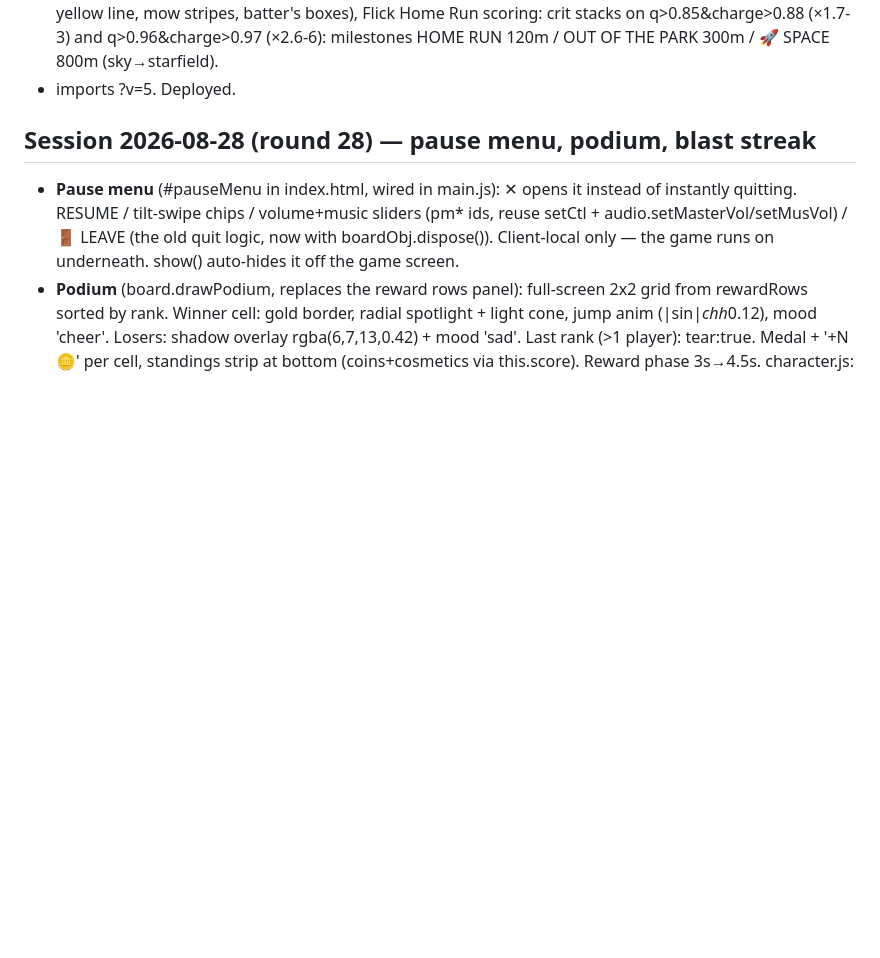
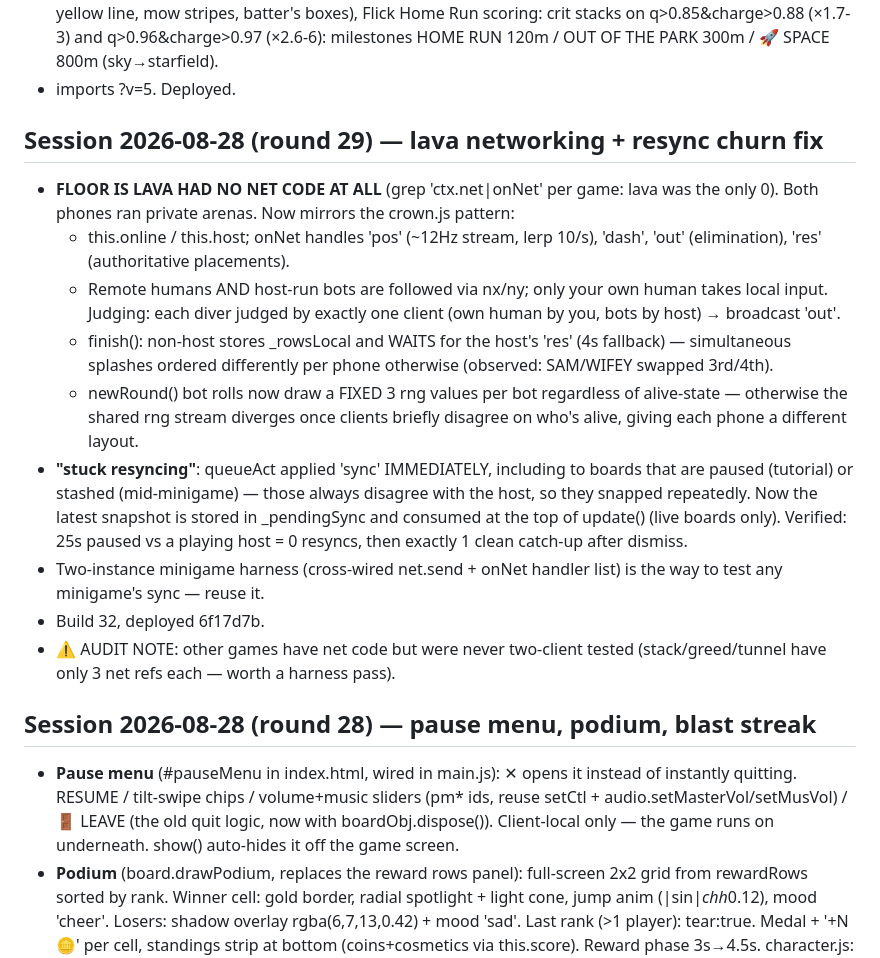
Before and after one commit to ChampionsWrath/tunnel-divers, a Markdown page: HANDOFF.md, the part around the change. Rendered like a GitHub page; blank space fills up the shorter version.

Commit message:
HANDOFF: round 29
Co-Authored-By: Claude Fable 5 <noreply@anthropic.com>

```diff
--- a/HANDOFF.md
+++ b/HANDOFF.md
@@ -21,6 +21,33 @@
   q>0.85&charge>0.88 (×1.7-3) and q>0.96&charge>0.97 (×2.6-6): milestones
   HOME RUN 120m / OUT OF THE PARK 300m / 🚀 SPACE 800m (sky→starfield).
 - imports ?v=5. Deployed.
+
+## Session 2026-08-28 (round 29) — lava networking + resync churn fix
+- **FLOOR IS LAVA HAD NO NET CODE AT ALL** (grep 'ctx.net|onNet' per game:
+  lava was the only 0). Both phones ran private arenas. Now mirrors the
+  crown.js pattern:
+  * this.online / this.host; onNet handles 'pos' (~12Hz stream, lerp 10/s),
+    'dash', 'out' (elimination), 'res' (authoritative placements).
+  * Remote humans AND host-run bots are followed via nx/ny; only your own
+    human takes local input. Judging: each diver judged by exactly one
+    client (own human by you, bots by host) → broadcast 'out'.
+  * finish(): non-host stores _rowsLocal and WAITS for the host's 'res'
+    (4s fallback) — simultaneous splashes ordered differently per phone
+    otherwise (observed: SAM/WIFEY swapped 3rd/4th).
+  * newRound() bot rolls now draw a FIXED 3 rng values per bot regardless of
+    alive-state — otherwise the shared rng stream diverges once clients
+    briefly disagree on who's alive, giving each phone a different layout.
+- **"stuck resyncing"**: queueAct applied 'sync' IMMEDIATELY, including to
+  boards that are paused (tutorial) or stashed (mid-minigame) — those always
+  disagree with the host, so they snapped repeatedly. Now the latest snapshot
+  is stored in _pendingSync and consumed at the top of update() (live boards
+  only). Verified: 25s paused vs a playing host = 0 resyncs, then exactly 1
+  clean catch-up after dismiss.
+- Two-instance minigame harness (cross-wired net.send + onNet handler list)
+  is the way to test any minigame's sync — reuse it.
+- Build 32, deployed 6f17d7b.
+- ⚠ AUDIT NOTE: other games have net code but were never two-client tested
+  (stack/greed/tunnel have only 3 net refs each — worth a harness pass).
 
 ## Session 2026-08-28 (round 28) — pause menu, podium, blast streak
 - **Pause menu** (#pauseMenu in index.html, wired in main.js): ✕ opens it
```
